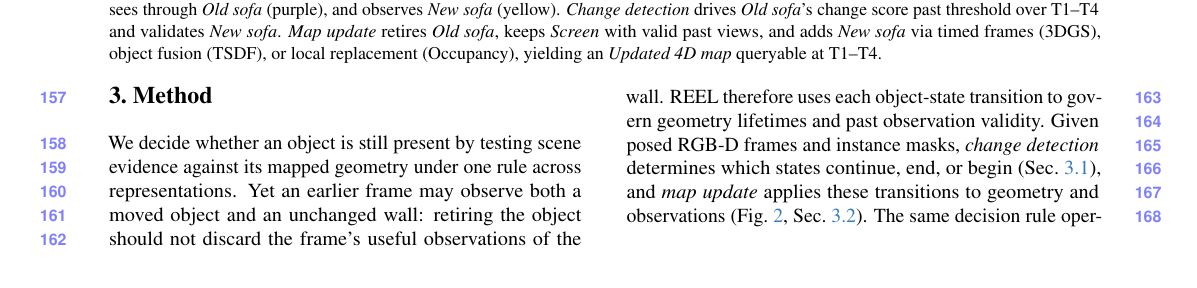
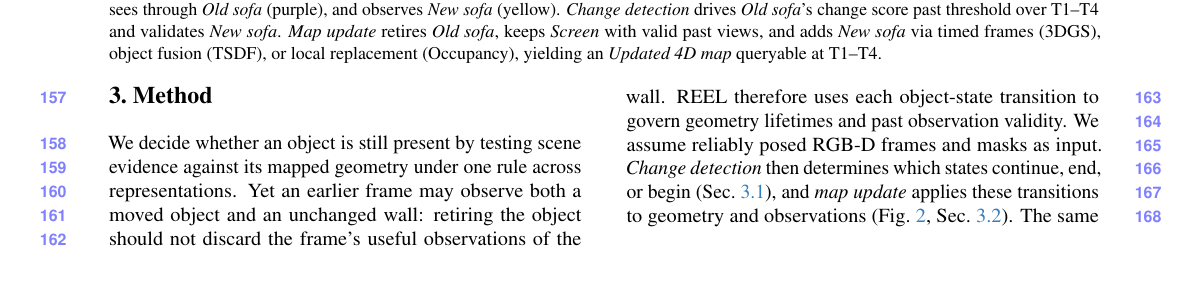
Before and after one commit to giltchcity/myncv---rpsl---daicma, a LaTeX paper (manuscript/main.tex): part of page 4 of 13, cut so that both start at the same text. Compiled offline with pdfLaTeX.

Commit message:
Method: reliably posed frames and masks as assumed input; one mechanism across maps; masks unrestricted in Limitations
Co-Authored-By: Claude Opus 5.5 <noreply@anthropic.com>

```diff
--- a/manuscript/main.tex
+++ b/manuscript/main.tex
@@ -229,9 +229,9 @@ hypotheses~\cite{11247086}. \ours works downstream of instance segmentation and
 We decide whether an object is still present by testing scene evidence against its mapped geometry under one rule across representations. Yet an
 earlier frame may observe both a moved object and an unchanged wall: retiring the object should not discard the
 frame's useful observations of the wall. \ours therefore uses each object-state transition to govern geometry
-lifetimes and past observation validity. Given posed RGB-D frames and instance masks, \emph{change
-detection} determines which states continue, end, or begin (\cref{sec:states}), and \emph{map update} applies these
-transitions to geometry and observations (\cref{fig:method}, \cref{sec:validity}). The same decision rule operates on each map's own geometry across TSDF, Gaussian, and occupancy maps (\cref{sec:representations}). One example runs through this section and \cref{fig:method}: an armchair leaves, a sofa arrives in front of a wall, and the wall remains unchanged.
+lifetimes and past observation validity. We assume reliably posed RGB-D frames and masks as input. \emph{Change
+detection} then determines which states continue, end, or begin (\cref{sec:states}), and \emph{map update} applies these
+transitions to geometry and observations (\cref{fig:method}, \cref{sec:validity}). The same mechanism operates on each map's own geometry across TSDF, Gaussian, and occupancy maps (\cref{sec:representations}). One example runs through this section and \cref{fig:method}: an armchair leaves, a sofa arrives in front of an unchanged wall.
 
 \vspace{0mm}\noindent\textbf{Map representation.}\label{sec:setting}
 A \emph{state} is one object configuration; instance masks group its observations, so new views complete its
```
Also changed, not shown: manuscript/main.tex (2 more changed lines).
